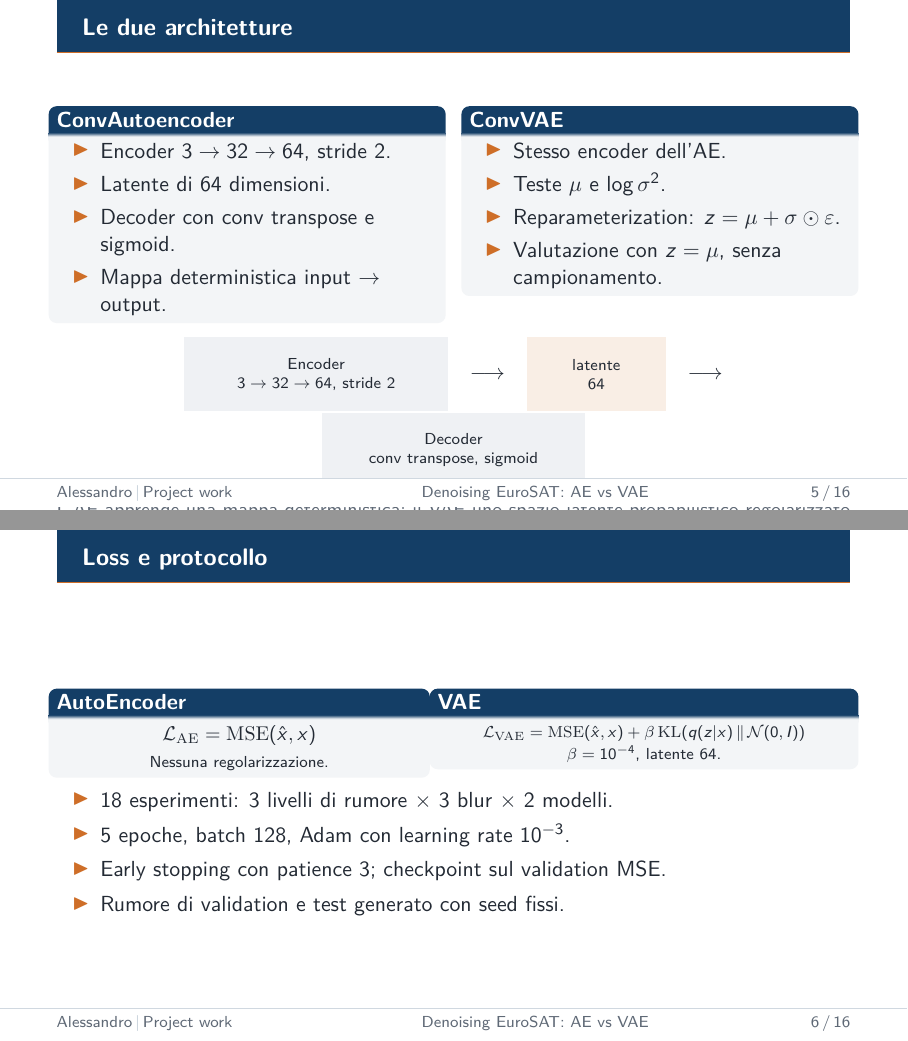
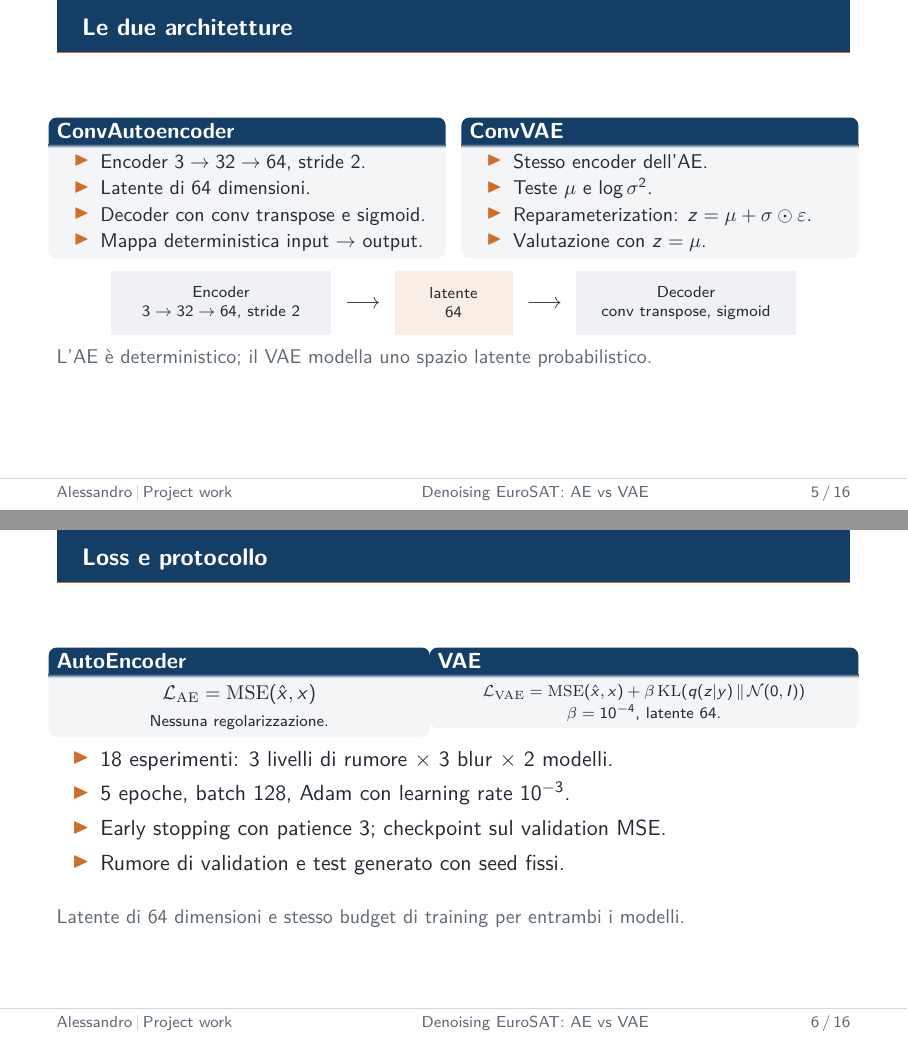
Before and after one commit to alessdt0/eurosat-denoising, LaTeX slides (presentation/slides.tex): pages 5 and 6 of 16, joined at a grey line. Compiled offline with pdfLaTeX.

Commit message:
presentazione e slide

```diff
--- a/presentation/slides.tex
+++ b/presentation/slides.tex
@@ -3,7 +3,7 @@
 %  Project work -- presentazione Beamer (16:9)
 %  Compilare con: pdflatex slides.tex  (due volte)
 % ---------------------------------------------------------------------------
-\documentclass[aspectratio=169]{beamer}
+\documentclass[aspectratio=169,t]{beamer}
 
 \usepackage[T1]{fontenc}
 \usepackage[utf8]{inputenc}
@@ -198,7 +198,7 @@
   \begin{columns}[T,onlytextwidth]
     \begin{column}{0.48\textwidth}
       \begin{block}{ConvAutoencoder}
-        \begin{itemize}
+        \begin{itemize}\small\setlength{\itemsep}{0.12em}
           \item Encoder $3\to32\to64$, stride 2.
           \item Latente di 64 dimensioni.
           \item Decoder con conv transpose e sigmoid.
@@ -208,27 +208,28 @@
     \end{column}
     \begin{column}{0.48\textwidth}
       \begin{block}{ConvVAE}
-        \begin{itemize}
+        \begin{itemize}\small\setlength{\itemsep}{0.12em}
           \item Stesso encoder dell'AE.
           \item Teste $\mu$ e $\log\sigma^2$.
           \item Reparameterization: $z=\mu+\sigma\odot\varepsilon$.
-          \item Valutazione con $z=\mu$, senza campionamento.
+          \item Valutazione con $z=\mu$.
         \end{itemize}
       \end{block}
     \end{column}
   \end{columns}
 
-  \vspace{0.25cm}
-  \centering
-  \setlength{\fboxsep}{5pt}%
-  \colorbox{primary!7}{\parbox[c][0.95cm][c]{4.3cm}{\centering\scriptsize Encoder\\ $3\to32\to64$, stride 2}}\quad
-  $\longrightarrow$\quad
-  \colorbox{accent!12}{\parbox[c][0.95cm][c]{2.1cm}{\centering\scriptsize latente\\ 64}}\quad
-  $\longrightarrow$\quad
-  \colorbox{primary!7}{\parbox[c][0.95cm][c]{4.3cm}{\centering\scriptsize Decoder\\ conv transpose, sigmoid}}
+  \vspace{0.22cm}
+  \noindent\makebox[\textwidth][c]{%
+    \setlength{\fboxsep}{4pt}%
+    \colorbox{primary!7}{\parbox[c][0.85cm][c]{3.6cm}{\centering\scriptsize Encoder\\ $3\to32\to64$, stride 2}}%
+    \hspace{0.25cm}$\longrightarrow$\hspace{0.25cm}%
+    \colorbox{accent!12}{\parbox[c][0.85cm][c]{1.8cm}{\centering\scriptsize latente\\ 64}}%
+    \hspace{0.25cm}$\longrightarrow$\hspace{0.25cm}%
+    \colorbox{primary!7}{\parbox[c][0.85cm][c]{3.6cm}{\centering\scriptsize Decoder\\ conv transpose, sigmoid}}%
+  }
 
-  \vspace{0.25cm}
-  {\small\color{muted}L'AE apprende una mappa deterministica; il VAE uno spazio latente probabilistico regolarizzato verso la prior.}
+  \vspace{0.22cm}
+  {\small\color{muted}L'AE è deterministico; il VAE modella uno spazio latente probabilistico.}
 \end{frame}
 
 % =========================== 6. Loss e protocollo ===========================
@@ -247,7 +248,7 @@
         \centering
         \scriptsize
         $\mathcal{L}_{\mathrm{VAE}} = \mathrm{MSE}(\hat{x},x)
-        + \beta\,\mathrm{KL}\!\left(q(z|x)\,\|\,\mathcal{N}(0,I)\right)$\\[0.15em]
+        + \beta\,\mathrm{KL}\!\left(q(z|y)\,\|\,\mathcal{N}(0,I)\right)$\\[0.15em]
         {$\beta = 10^{-4}$, latente 64.}
       \end{block}
     \end{column}
@@ -260,6 +261,9 @@
     \item Early stopping con patience 3; checkpoint sul validation MSE.
     \item Rumore di validation e test generato con seed fissi.
   \end{points}
+
+  \vspace{0.35cm}
+  {\small\color{muted}Latente di 64 dimensioni e stesso budget di training per entrambi i modelli.}
 \end{frame}
 
 % ============================== 7. Metriche =================================
@@ -288,7 +292,7 @@
 
 % ========================= 8. Panoramica risultati ==========================
 \begin{frame}{Panoramica dei risultati}
-  \fig[12.3cm]{psnr_bars.png}{PSNR (dB) per le 9 configurazioni di degrado, AE e VAE.}
+  \fig[12.3cm]{psnr_bars.png}{PSNR (dB) per le 9 configurazioni; SSIM tra 0,58 e 0,63 per entrambi i modelli.}
   \vspace{0.10cm}
   \begin{points}
     \item PSNR stabile tra 23,61 e 24,58 dB su tutte le configurazioni.
```
Also changed, not shown: README.md, presentation/README.md (added), presentation/slides.pdf, presentation/slides.tex (26 more changed lines), 7 other files.
